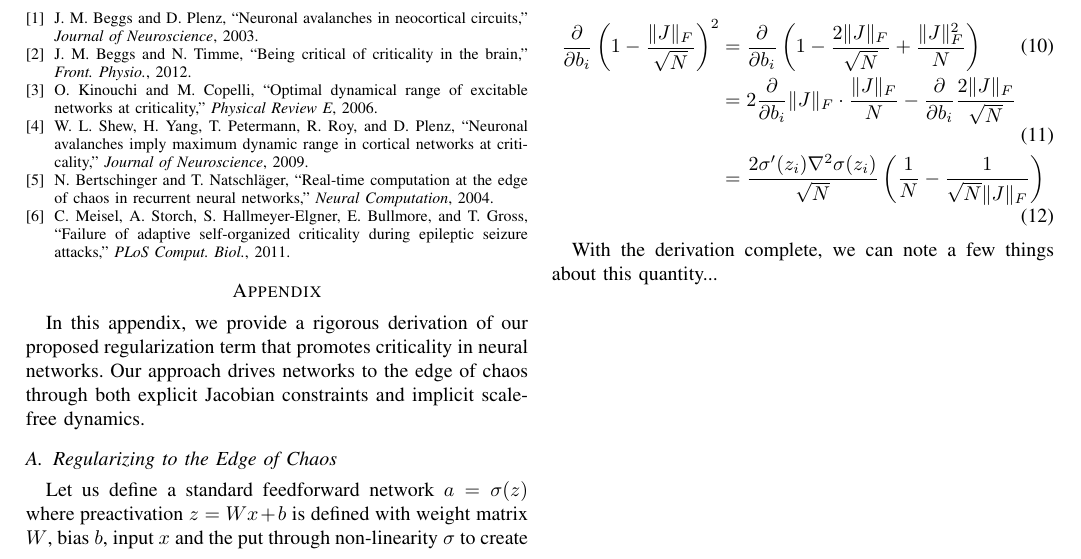
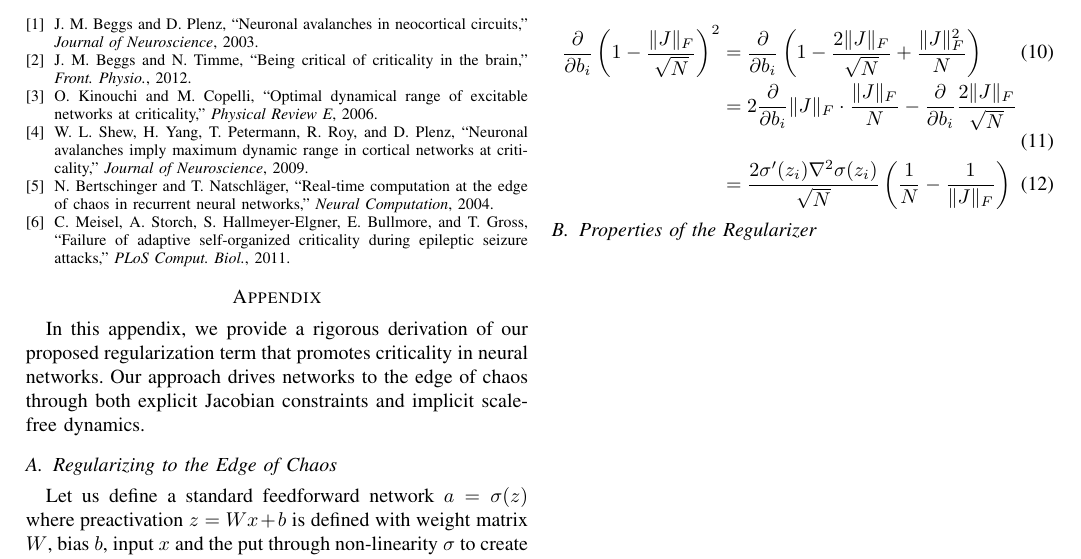
Before and after one commit to ThomasPluckMU/CriticalNetworksRL, a LaTeX paper (report/main.tex, which reads report/sections/07-appendix.tex): part of page 2 of 2, cut so that both start at the same text. Compiled offline with pdfLaTeX.

Commit message:
Ready for tomorrow

```diff
--- a/report/sections/07-appendix.tex
+++ b/report/sections/07-appendix.tex
@@ -31,7 +31,7 @@ Where $\nabla^2$ is the Laplace operator. We would now like to encode the edge o
 \begin{align}
 \dfrac{\partial}{\partial b_i} \left(1-\dfrac{\|J\|_F}{\sqrt{N}}\right)^2 &=  \dfrac{\partial}{\partial b_i}\left(1-\dfrac{2\|J\|_F}{\sqrt{N}}+\dfrac{\|J\|_F^2}{N}\right)\\
 &= 2\dfrac{\partial}{\partial b_i}\|J\|_F\cdot\dfrac{\|J\|_F}{N} - \dfrac{\partial}{\partial b_i} \dfrac{2\|J\|_F}{\sqrt{N}}\\
-&= \dfrac{2 \sigma'(z_i)\nabla^2 \sigma(z_i)}{\sqrt{N}}\left(\dfrac1N-\dfrac{1}{\sqrt{N}\|J\|_F}\right)
+&= \dfrac{2 \sigma'(z_i)\nabla^2 \sigma(z_i)}{\sqrt{N}}\left(\dfrac{1}{N}-\dfrac{1}{\|J\|_F}\right)
 \end{align}
 
-With the derivation complete, we can note a few things about this quantity...
+\subsection{Properties of the Regularizer}
```
Also changed, not shown: report/main.pdf.
